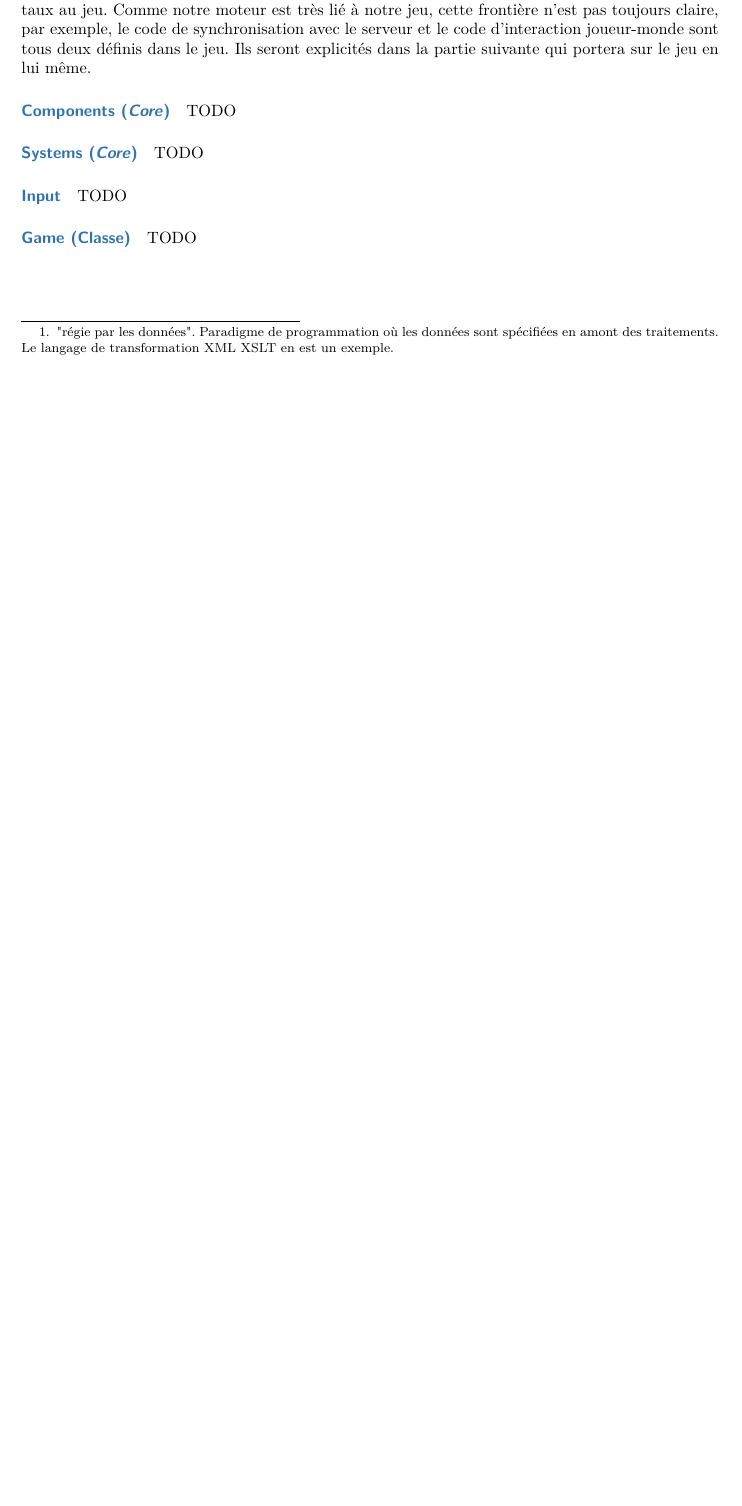
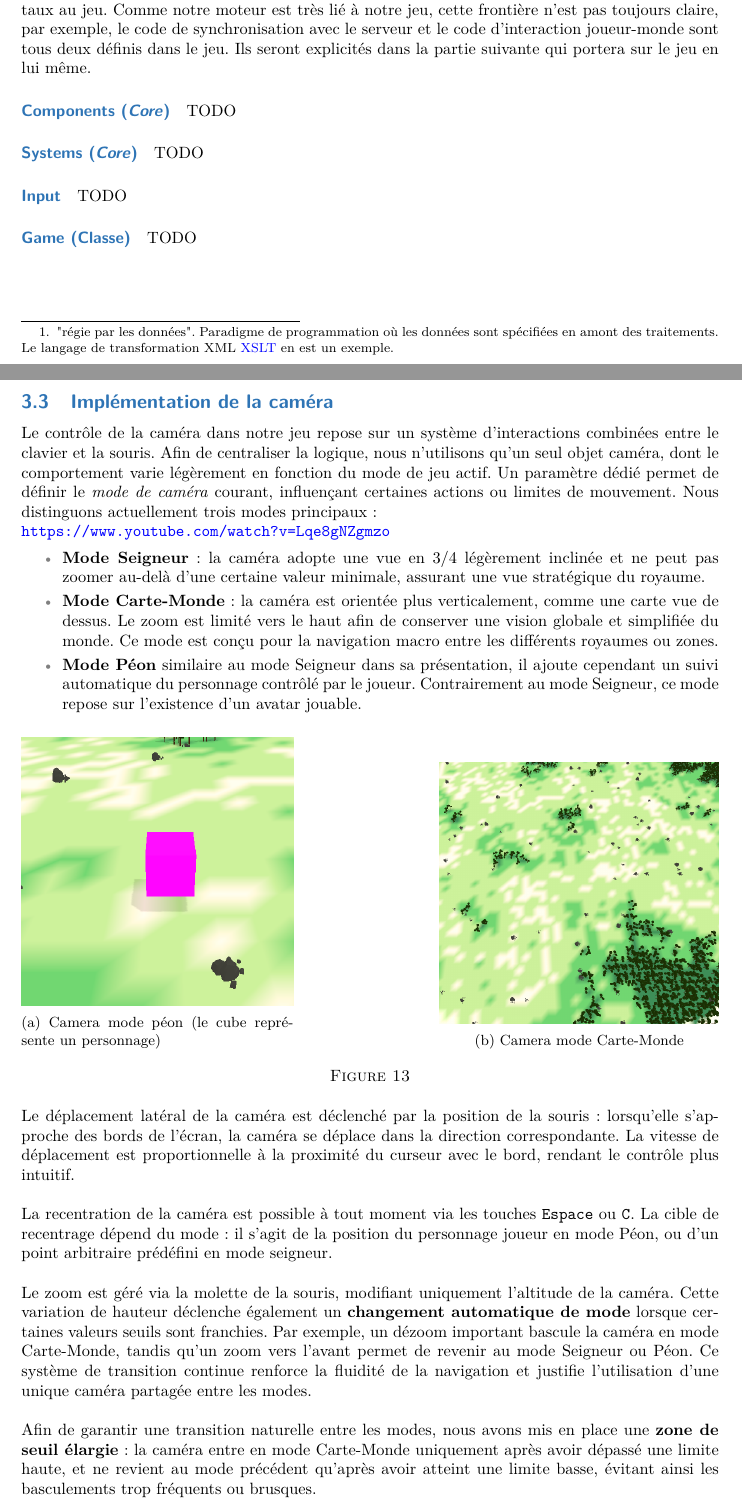
Before and after one commit to gubace/Rapport-TER, a LaTeX document (main.tex, which reads header.tex, pages/camera.tex): part of page 15 of 19 before the commit and two parts of pages 15 and 16 of 21 after it, the two joined at a grey line, cut so that both start at the same text, the shorter picture padded with empty space. Compiled offline with pdfLaTeX.

Commit message:
liens en bleu et camera

```diff
--- a/header.tex
+++ b/header.tex
@@ -14,9 +14,11 @@
 \usepackage{graphicx} % Required for inserting images
 \usepackage{subcaption} % Pour gérer les sous-figures
 
+
+
 \usepackage[backref=true]{biblatex}
 
-\usepackage{xcolor} % colour customisation, extends to tables with {colortbl}
+%\usepackage{xcolor} % colour customisation, extends to tables with {colortbl}
 \definecolor{astral}{RGB}{46,116,181}
 \definecolor{verdant}{RGB}{96,172,128}
 \definecolor{algebraic-amber}{RGB}{255,179,102} % definition colour
@@ -35,10 +37,10 @@
 \newdate{frontpagedate}{12}{05}{2024}  % jour, mois, année
 \usepackage[shortlabels]{enumitem}  % pour les listes numérotées
 \setlist[itemize,1]{label={\color{gray}\small \textbullet}} % customises itemize default -
-\usepackage{xcolor} % colour customisation, extends to tables with {colortbl}
+%\usepackage{xcolor} % colour customisation, extends to tables with {colortbl}
 \usepackage{url}  % pour les url
-\usepackage[breaklinks]{hyperref} % pour casser les liens hypertextes
-\usepackage{breakurl} % pour casser les liens hypertextes
+%\usepackage[breaklinks]{hyperref} % pour casser les liens hypertextes
+%\usepackage{breakurl} % pour casser les liens hypertextes
 \usepackage{amsmath} % pour les formules mathématiques
 
 
@@ -55,7 +57,9 @@
 \usepackage{mathrsfs}
 \usepackage{MnSymbol}
 \usepackage{etoolbox}% http://ctan.org/pkg/etoolbox
-\usepackage{hyperref}
+
+\usepackage[table,xcdraw,svgnames]{xcolor}
+\usepackage[colorlinks=true, linkcolor=blue, urlcolor=blue, citecolor=blue, pdfborder={0 0 0}]{hyperref}
 
 \usepackage{tikz}
 \usepackage{pgfplots}
--- a/main.tex
+++ b/main.tex
@@ -1,9 +1,11 @@
 \documentclass[french,a4paper,10pt]{article}
 \input{./header.tex}
 \usepackage[a4paper,hmargin=30mm,vmargin=30mm]{geometry}
+
+
 \title{\color{astral} \sffamily \bfseries Rapport TER}
 \author{Zink Tom - Saperès Clément - Nigh Kai - Bonetti Timothée}
-\date{april 2025}
+\date{may 2025}
 
 \begin{document}
 
--- /dev/null
+++ b/pages/camera.tex
@@ -0,0 +1,39 @@
+\subsection{Implémentation de la caméra}
+
+Le contrôle de la caméra dans notre jeu repose sur un système d’interactions combinées entre le clavier et la souris. Afin de centraliser la logique, nous n’utilisons qu’un seul objet caméra, dont le comportement varie légèrement en fonction du mode de jeu actif. Un paramètre dédié permet de définir le \textit{mode de caméra} courant, influençant certaines actions ou limites de mouvement. Nous distinguons actuellement trois modes principaux :
+
+\url{https://www.youtube.com/watch?v=Lqe8gNZgmzo}
+
+\begin{itemize}
+    \item \textbf{Mode Seigneur} : la caméra adopte une vue en 3/4 légèrement inclinée et ne peut pas zoomer au-delà d’une certaine valeur minimale, assurant une vue stratégique du royaume.
+
+    \item \textbf{Mode Carte-Monde} : la caméra est orientée plus verticalement, comme une carte vue de dessus. Le zoom est limité vers le haut afin de conserver une vision globale et simplifiée du monde. Ce mode est conçu pour la navigation macro entre les différents royaumes ou zones.
+
+    \item \textbf{Mode Péon} similaire au mode Seigneur dans sa présentation, il ajoute cependant un suivi automatique du personnage contrôlé par le joueur. Contrairement au mode Seigneur, ce mode repose sur l’existence d’un avatar jouable.
+\end{itemize}
+
+\begin{figure}[!h]
+    \centering
+    \begin{subfigure}{0.39\linewidth}
+        \centering
+        \includegraphics[width=\linewidth]{images/camera_peon.png}
+        \caption{Camera mode péon (le cube représente un personnage)}
+        \label{fig:image_avant_expansion}
+    \end{subfigure}
+    \hfill
+    \begin{subfigure}{0.4\linewidth}
+        \centering
+        \includegraphics[width=\linewidth]{images/camera_seigneur.png}
+        \caption{Camera mode Carte-Monde }
+        \label{fig:histo_avant_expansion}
+    \end{subfigure}
+    \caption{}
+\end{figure}
+
+Le déplacement latéral de la caméra est déclenché par la position de la souris : lorsqu’elle s’approche des bords de l’écran, la caméra se déplace dans la direction correspondante. La vitesse de déplacement est proportionnelle à la proximité du curseur avec le bord, rendant le contrôle plus intuitif.
+\\ \\
+La recentration de la caméra est possible à tout moment via les touches \texttt{Espace} ou \texttt{C}. La cible de recentrage dépend du mode : il s'agit de la position du personnage joueur en mode Péon, ou d’un point arbitraire prédéfini en mode seigneur.
+\\ \\
+Le zoom est géré via la molette de la souris, modifiant uniquement l'altitude de la caméra. Cette variation de hauteur déclenche également un \textbf{changement automatique de mode} lorsque certaines valeurs seuils sont franchies. Par exemple, un dézoom important bascule la caméra en mode Carte-Monde, tandis qu’un zoom vers l’avant permet de revenir au mode Seigneur ou Péon. Ce système de transition continue renforce la fluidité de la navigation et justifie l'utilisation d’une unique caméra partagée entre les modes.
+\\ \\
+Afin de garantir une transition naturelle entre les modes, nous avons mis en place une \textbf{zone de seuil élargie} : la caméra entre en mode Carte-Monde uniquement après avoir dépassé une limite haute, et ne revient au mode précédent qu’après avoir atteint une limite basse, évitant ainsi les basculements trop fréquents ou brusques.
```
Also changed, not shown: pages/engine.tex (+0 -1 lines), images/camera_peon.png (added), images/camera_seigneur.png (added), main.tex (9 more changed lines), pages/camera.tex (6 more changed lines).
